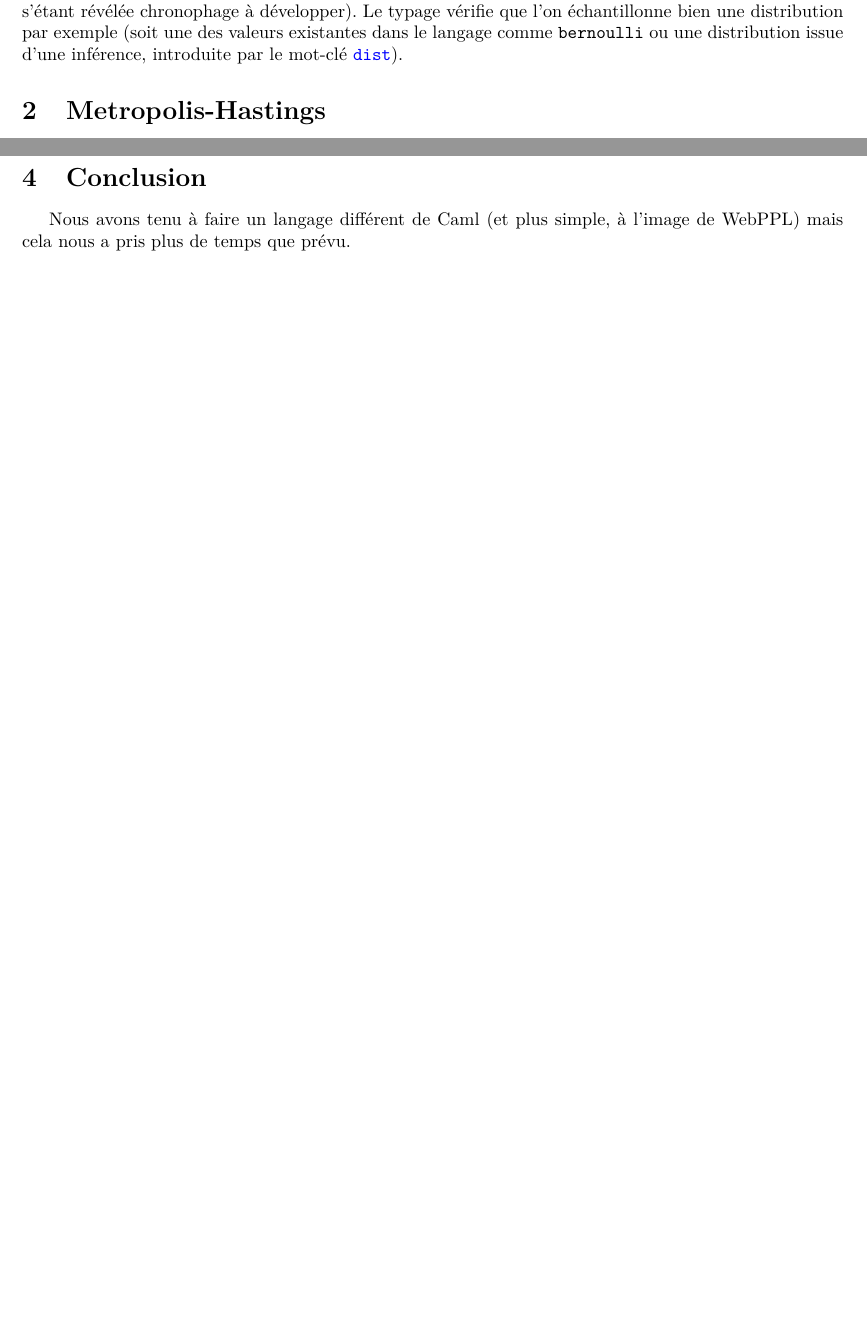
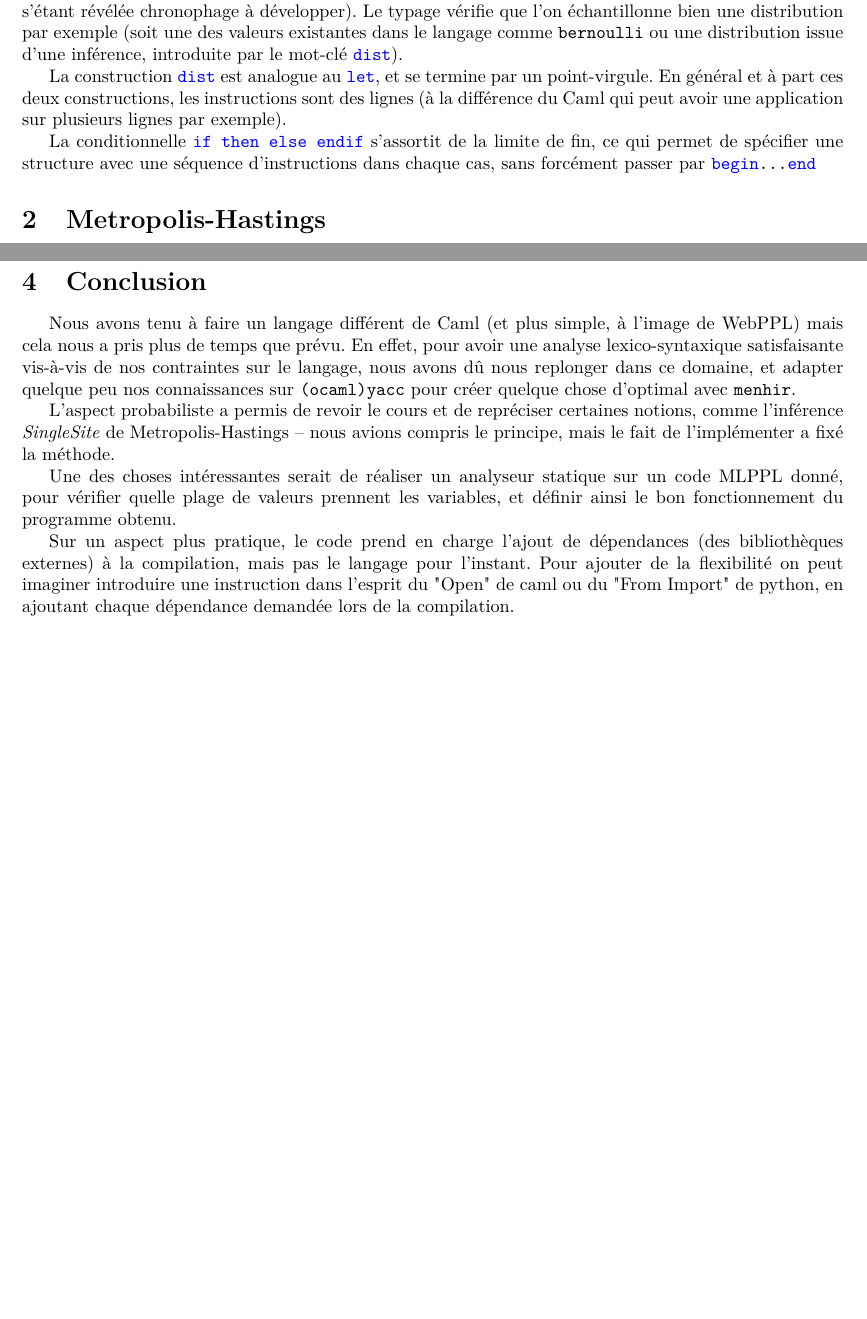
Before and after one commit to vbonczak/apvb-ppl, a LaTeX paper (report/rapport.tex): two parts of pages 1 and 2 of 2, joined at a grey line, cut so that both start at the same text, the shorter picture padded with empty space. Compiled offline with pdfLaTeX.

Commit message:
Rapport et prise en charge des lignes vides en début de fichier

```diff
--- a/report/rapport.tex
+++ b/report/rapport.tex
@@ -13,7 +13,7 @@
 \lstset{
 basicstyle=\ttfamily,
 keywords = [1]{method, count},
-keywords=[2]{let,dist, if, then, else, endif,for,to,do,done},
+keywords=[2]{let,dist, if, then, else, endif,for,to,do,done,begin,end},
 keywords=[3]{sample, infer,observe, print, factor},
 otherkeywords={% Operators
     |, ->, !,^
@@ -79,7 +79,9 @@ On change la méthode avec \lstinline{method <nom>}, parmi
 Nous avons opté pour un langage à parser pour pouvoir faire du typage et de l'analyse statique (cependant par manque de temps nous n'avons implémenté que le typage simple, l'analyse statique s'étant révélée chronophage à développer).
 Le typage vérifie que l'on échantillonne bien une distribution par exemple (soit une des valeurs existantes dans le langage comme \verb|bernoulli| ou une distribution issue d'une inférence, introduite par le mot-clé \lstinline{dist}).
 
+La construction \lstinline{dist} est analogue au \lstinline{let}, et se termine par un point-virgule. En général et à part ces deux constructions, les instructions sont des lignes (à la différence du Caml qui peut avoir une application sur plusieurs lignes par exemple).
 
+La conditionnelle \lstinline{if then else endif} s'assortit de la limite de fin, ce qui permet de spécifier une structure avec une séquence d'instructions dans chaque cas, sans forcément passer par \lstinline{begin...end}
 
 \section{Metropolis-Hastings}
 
@@ -102,6 +104,12 @@ ainsi sample peut choisir de rééchantilloner les vars de son choix, selon si c
 \section{Conclusion}
 
 
-Nous avons tenu à faire un langage différent de Caml (et plus simple, à l'image de WebPPL) mais cela nous a pris plus de temps que prévu.
+Nous avons tenu à faire un langage différent de Caml (et plus simple, à l'image de WebPPL) mais cela nous a pris plus de temps que prévu. En effet, pour avoir une analyse lexico-syntaxique satisfaisante vis-à-vis de nos contraintes sur le langage, nous avons dû nous replonger dans ce domaine, et adapter quelque peu nos connaissances sur  \verb|(ocaml)yacc| pour créer quelque chose d'optimal avec \verb|menhir|.
+
+L'aspect probabiliste a permis de revoir le cours et de repréciser certaines notions, comme l'inférence \emph{SingleSite} de Metropolis-Hastings -- nous avions compris le principe, mais le fait de l'implémenter a fixé la méthode.
+
+Une des choses intéressantes serait de réaliser un analyseur statique sur un code MLPPL donné, pour vérifier quelle plage de valeurs prennent les variables, et définir ainsi le bon fonctionnement du programme obtenu.
+
+Sur un aspect plus pratique, le code prend en charge l'ajout de dépendances (des bibliothèques externes) à la compilation, mais pas le langage pour l'instant. Pour ajouter de la flexibilité on peut imaginer introduire une instruction dans l'esprit du "Open" de caml ou du "From Import" de python, en ajoutant chaque dépendance demandée lors de la compilation.
 
 \end{document}
```
Also changed, not shown: 1 other file.
